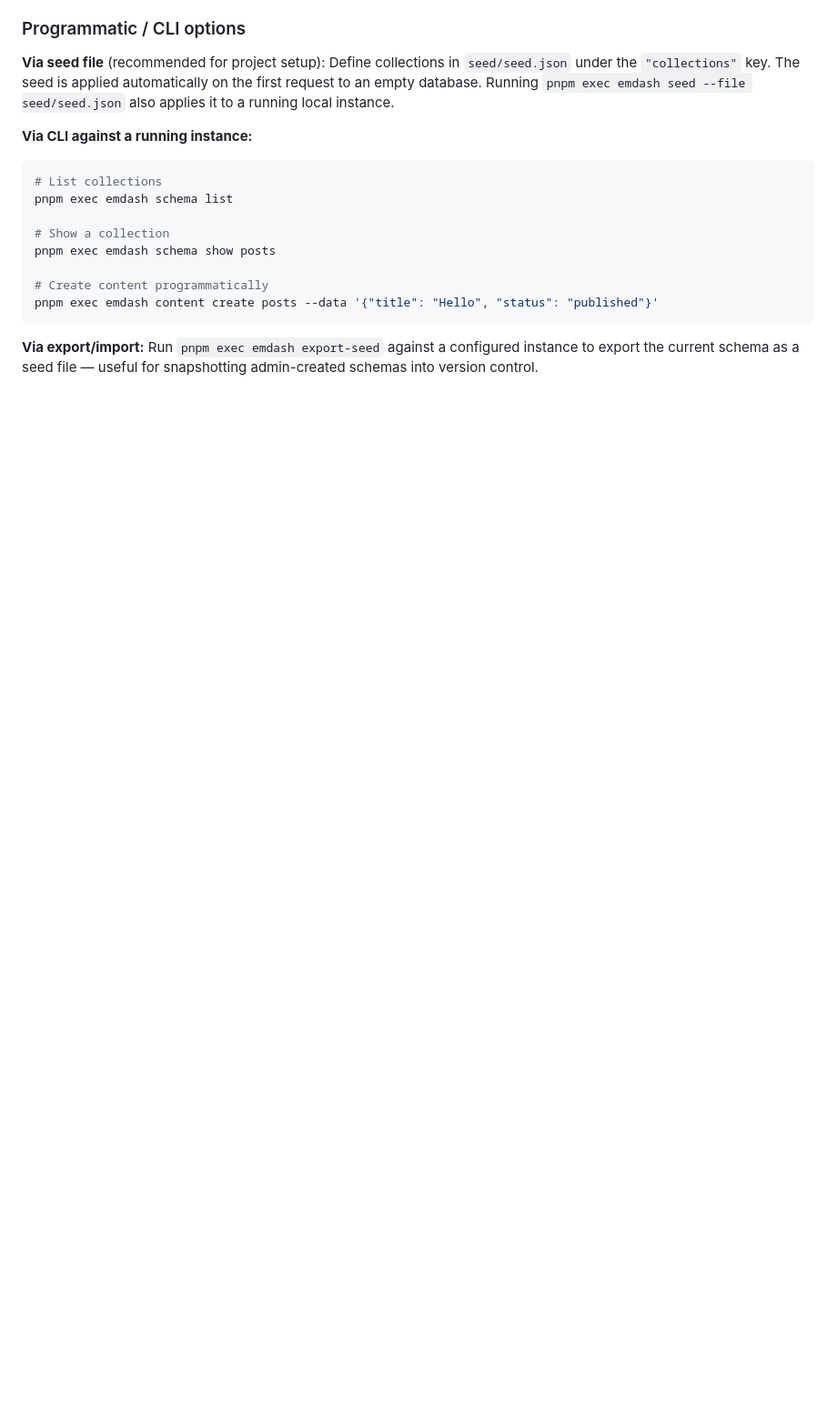
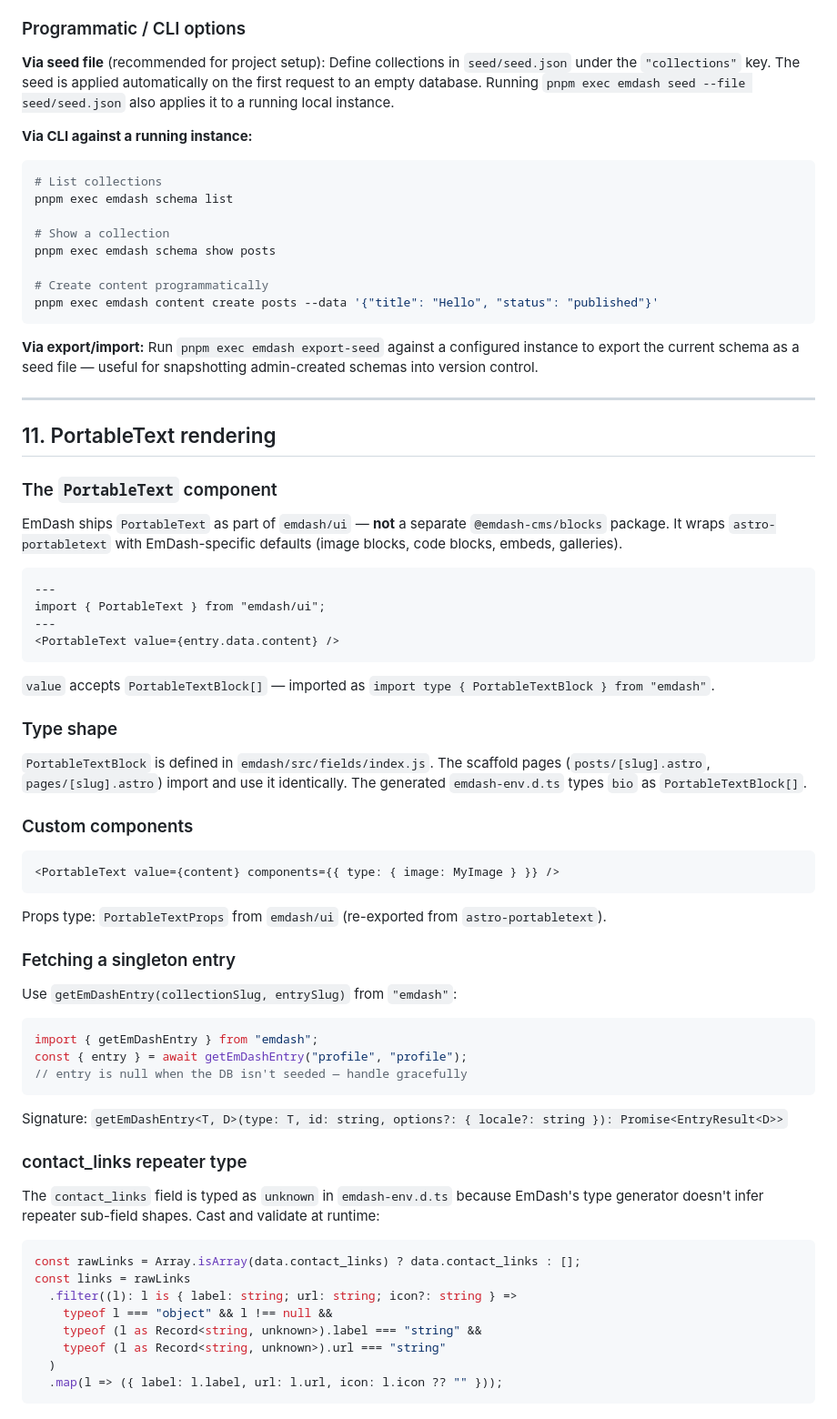
Before and after one commit to Dz0526/blog, a Markdown page: docs/emdash-discovery.md, the part around the change. Shown at 91% size. Rendered like a GitHub page; blank space fills up the shorter version.

Commit message:
docs: capture PortableText rendering pattern in §11
Document the PortableText component from emdash/ui, the getEmDashEntry
singleton pattern, and the contact_links repeater type-casting workaround.

Co-Authored-By: Claude Opus 4.7 (1M context) <noreply@anthropic.com>

````diff
--- a/docs/emdash-discovery.md
+++ b/docs/emdash-discovery.md
@@ -276,3 +276,59 @@ pnpm exec emdash content create posts --data '{"title": "Hello", "status": "publ
 ```
 
 **Via export/import:** Run `pnpm exec emdash export-seed` against a configured instance to export the current schema as a seed file — useful for snapshotting admin-created schemas into version control.
+
+---
+
+## 11. PortableText rendering
+
+### The `PortableText` component
+
+EmDash ships `PortableText` as part of `emdash/ui` — **not** a separate `@emdash-cms/blocks` package. It wraps `astro-portabletext` with EmDash-specific defaults (image blocks, code blocks, embeds, galleries).
+
+```astro
+---
+import { PortableText } from "emdash/ui";
+---
+<PortableText value={entry.data.content} />
+```
+
+`value` accepts `PortableTextBlock[]` — imported as `import type { PortableTextBlock } from "emdash"`.
+
+### Type shape
+
+`PortableTextBlock` is defined in `emdash/src/fields/index.js`. The scaffold pages (`posts/[slug].astro`, `pages/[slug].astro`) import and use it identically. The generated `emdash-env.d.ts` types `bio` as `PortableTextBlock[]`.
+
+### Custom components
+
+```astro
+<PortableText value={content} components={{ type: { image: MyImage } }} />
+```
+
+Props type: `PortableTextProps` from `emdash/ui` (re-exported from `astro-portabletext`).
+
+### Fetching a singleton entry
+
+Use `getEmDashEntry(collectionSlug, entrySlug)` from `"emdash"`:
+
+```ts
+import { getEmDashEntry } from "emdash";
+const { entry } = await getEmDashEntry("profile", "profile");
+// entry is null when the DB isn't seeded — handle gracefully
+```
+
+Signature: `getEmDashEntry<T, D>(type: T, id: string, options?: { locale?: string }): Promise<EntryResult<D>>`
+
+### contact_links repeater type
+
+The `contact_links` field is typed as `unknown` in `emdash-env.d.ts` because EmDash's type generator doesn't infer repeater sub-field shapes. Cast and validate at runtime:
+
+```ts
+const rawLinks = Array.isArray(data.contact_links) ? data.contact_links : [];
+const links = rawLinks
+  .filter((l): l is { label: string; url: string; icon?: string } =>
+    typeof l === "object" && l !== null &&
+    typeof (l as Record<string, unknown>).label === "string" &&
+    typeof (l as Record<string, unknown>).url === "string"
+  )
+  .map(l => ({ label: l.label, url: l.url, icon: l.icon ?? "" }));
+```
````
